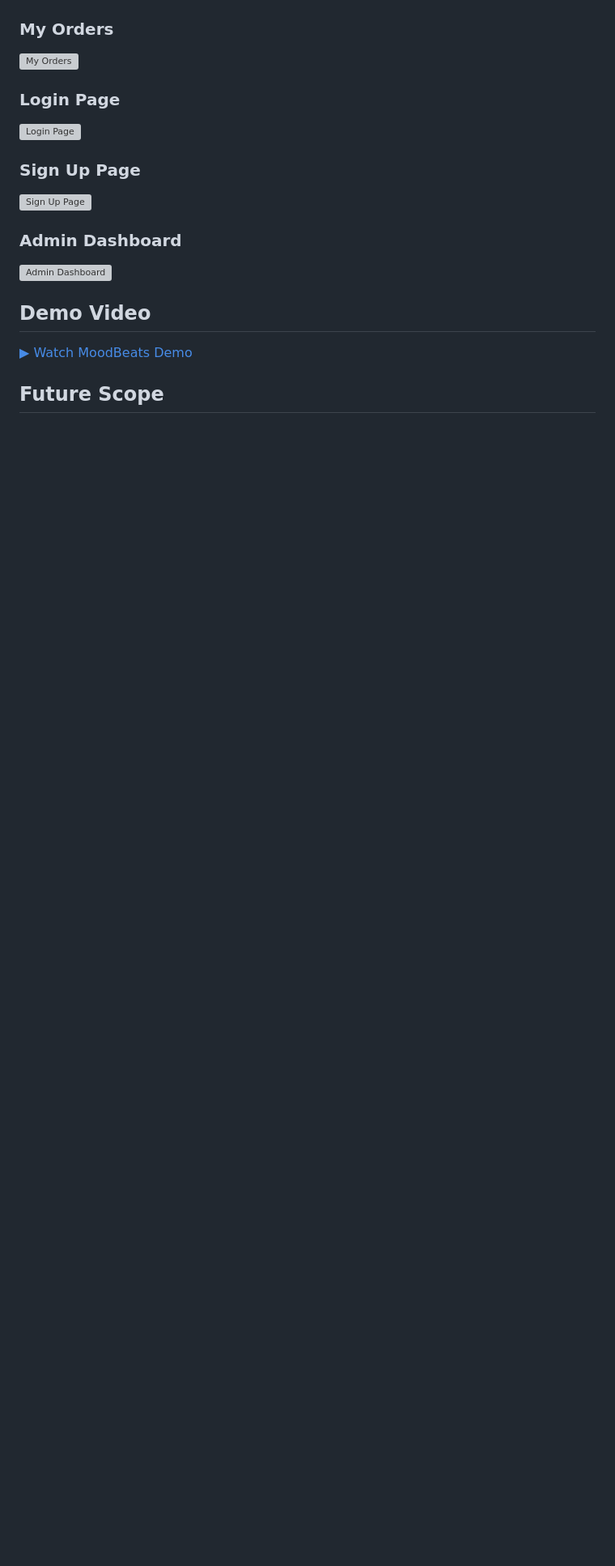
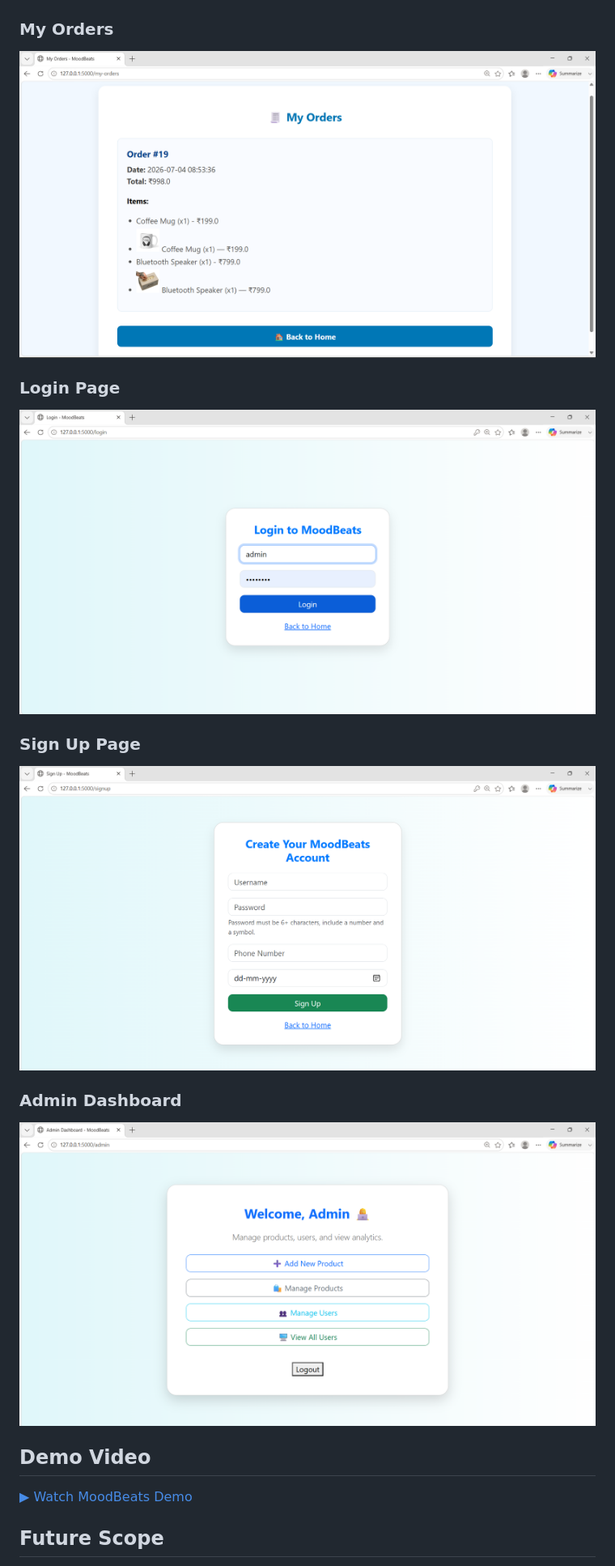
Before and after one commit to shreyaa2408/MoodBeats-AI-Powered-Music-Product-Recommendation-System, a Markdown page: README.md, the part around one of its changes. Shown at 81% size. Drawn GitHub-style; blank space fills up the shorter version; grey boxes are pictures that could not be loaded.

```diff
--- a/README.md
+++ b/README.md
@@ -96,16 +96,16 @@ MoodBeats is an AI-powered web application that recommends songs and products ba
 ![Cart Page](screenshots/cart.png)
 
 ### My Orders
-![My Orders](screenshots/orders.png)
+![My Orders](screenshots/order_history.png)
 
 ### Login Page
-![Login Page](screenshots/login.png)
+![Login Page](screenshots/login_page.png)
 
 ### Sign Up Page
-![Sign Up Page](screenshots/signup.png)
+![Sign Up Page](screenshots/signup_page.png)
 
 ### Admin Dashboard
-![Admin Dashboard](screenshots/admin-dashboard.png)
+![Admin Dashboard](screenshots/admin_dashboard.png)
 
 
 ## Demo Video
```
Also changed, not shown: other parts of README.md (+2 -2 lines).
